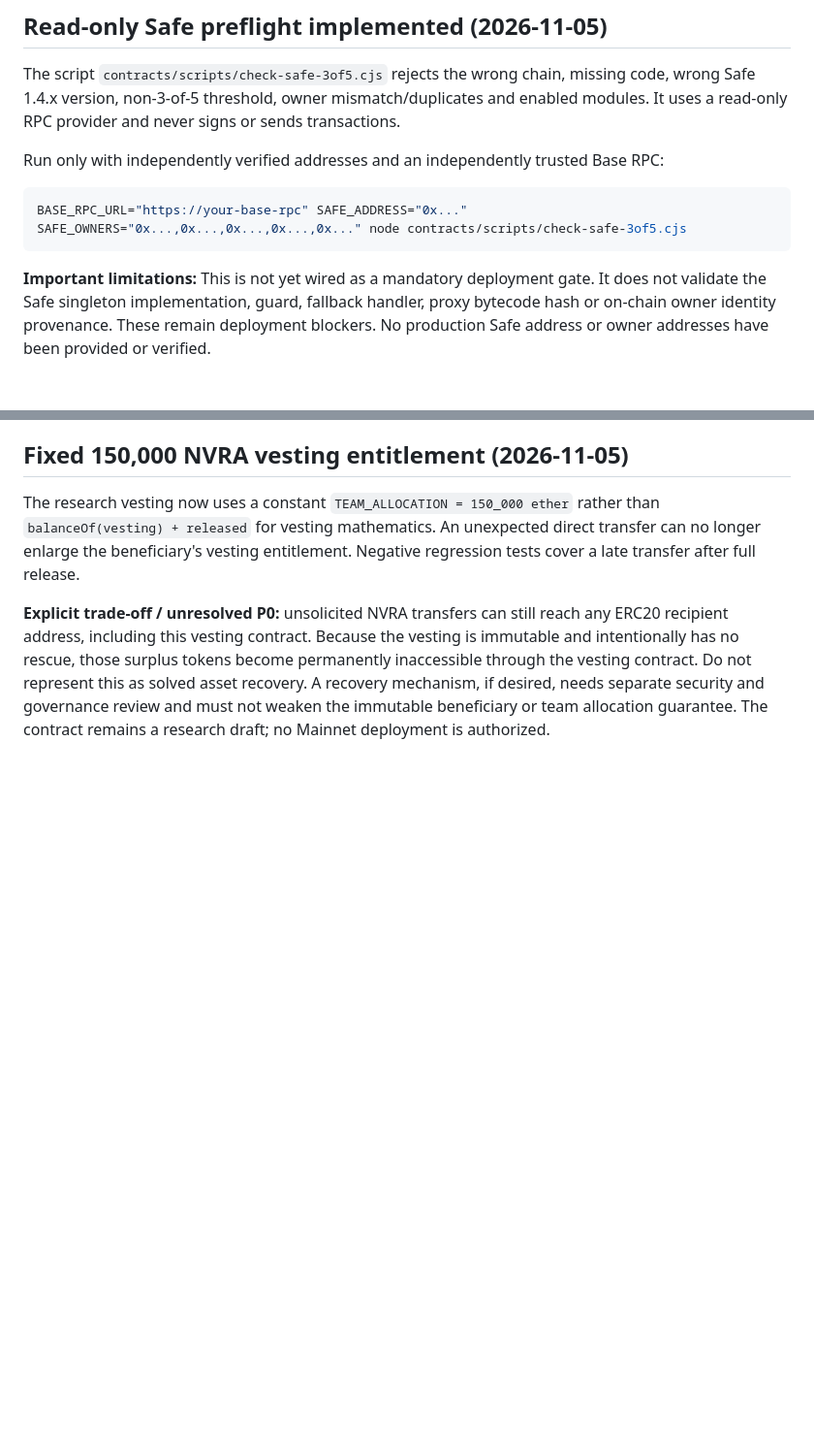
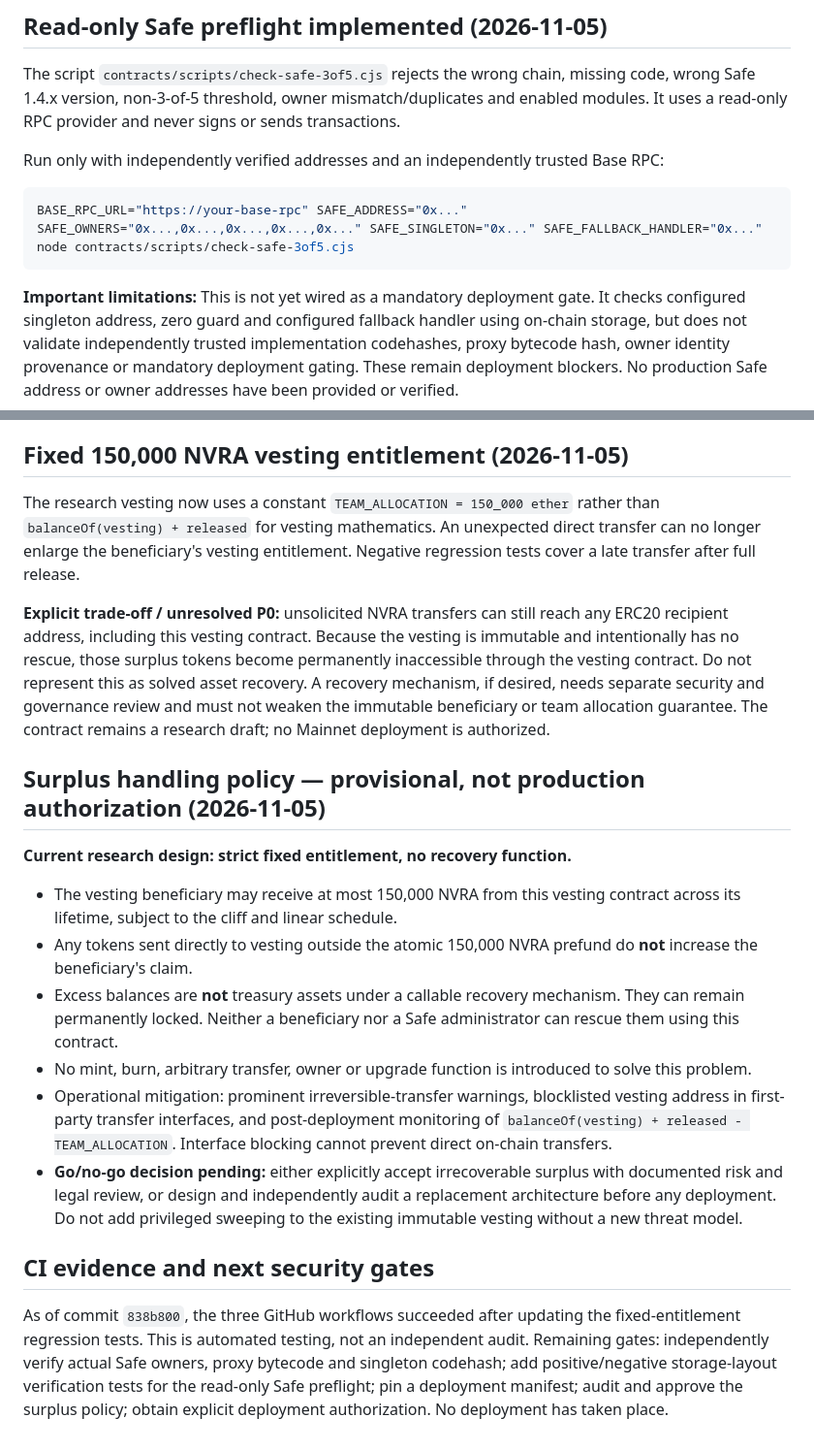
Before and after one commit to jonelpd/NovaRise, a Markdown page: contracts/PHASE4_CREATE2_SECURITY_REVIEW.md, 2 parts joined by grey strips. Shown at 97% size. Rendered like a GitHub page; blank space fills up the shorter version.

Commit message:
docs(phase4): reconcile green CI with explicit irrecoverable-surplus policy and Safe gates

````diff
--- a/contracts/PHASE4_CREATE2_SECURITY_REVIEW.md
+++ b/contracts/PHASE4_CREATE2_SECURITY_REVIEW.md
@@ -27,12 +27,24 @@ The script `contracts/scripts/check-safe-3of5.cjs` rejects the wrong chain, miss
 
 Run only with independently verified addresses and an independently trusted Base RPC:
 ```sh
-BASE_RPC_URL="https://your-base-rpc" SAFE_ADDRESS="0x..." SAFE_OWNERS="0x...,0x...,0x...,0x...,0x..." node contracts/scripts/check-safe-3of5.cjs
+BASE_RPC_URL="https://your-base-rpc" SAFE_ADDRESS="0x..." SAFE_OWNERS="0x...,0x...,0x...,0x...,0x..." SAFE_SINGLETON="0x..." SAFE_FALLBACK_HANDLER="0x..." node contracts/scripts/check-safe-3of5.cjs
 ```
 
-**Important limitations:** This is not yet wired as a mandatory deployment gate. It does not validate the Safe singleton implementation, guard, fallback handler, proxy bytecode hash or on-chain owner identity provenance. These remain deployment blockers. No production Safe address or owner addresses have been provided or verified.
+**Important limitations:** This is not yet wired as a mandatory deployment gate. It checks configured singleton address, zero guard and configured fallback handler using on-chain storage, but does not validate independently trusted implementation codehashes, proxy bytecode hash, owner identity provenance or mandatory deployment gating. These remain deployment blockers. No production Safe address or owner addresses have been provided or verified.
 
 ## Fixed 150,000 NVRA vesting entitlement (2026-11-05)
 The research vesting now uses a constant `TEAM_ALLOCATION = 150_000 ether` rather than `balanceOf(vesting) + released` for vesting mathematics. An unexpected direct transfer can no longer enlarge the beneficiary's vesting entitlement. Negative regression tests cover a late transfer after full release.
 
 **Explicit trade-off / unresolved P0:** unsolicited NVRA transfers can still reach any ERC20 recipient address, including this vesting contract. Because the vesting is immutable and intentionally has no rescue, those surplus tokens become permanently inaccessible through the vesting contract. Do not represent this as solved asset recovery. A recovery mechanism, if desired, needs separate security and governance review and must not weaken the immutable beneficiary or team allocation guarantee. The contract remains a research draft; no Mainnet deployment is authorized.
+
+## Surplus handling policy — provisional, not production authorization (2026-11-05)
+**Current research design: strict fixed entitlement, no recovery function.**
+- The vesting beneficiary may receive at most 150,000 NVRA from this vesting contract across its lifetime, subject to the cliff and linear schedule.
+- Any tokens sent directly to vesting outside the atomic 150,000 NVRA prefund do **not** increase the beneficiary's claim.
+- Excess balances are **not** treasury assets under a callable recovery mechanism. They can remain permanently locked. Neither a beneficiary nor a Safe administrator can rescue them using this contract.
+- No mint, burn, arbitrary transfer, owner or upgrade function is introduced to solve this problem.
+- Operational mitigation: prominent irreversible-transfer warnings, blocklisted vesting address in first-party transfer interfaces, and post-deployment monitoring of `balanceOf(vesting) + released - TEAM_ALLOCATION`. Interface blocking cannot prevent direct on-chain transfers.
+- **Go/no-go decision pending:** either explicitly accept irrecoverable surplus with documented risk and legal review, or design and independently audit a replacement architecture before any deployment. Do not add privileged sweeping to the existing immutable vesting without a new threat model.
+
+## CI evidence and next security gates
+As of commit `838b800`, the three GitHub workflows succeeded after updating the fixed-entitlement regression tests. This is automated testing, not an independent audit. Remaining gates: independently verify actual Safe owners, proxy bytecode and singleton codehash; add positive/negative storage-layout verification tests for the read-only Safe preflight; pin a deployment manifest; audit and approve the surplus policy; obtain explicit deployment authorization. No deployment has taken place.
````
Also changed, not shown: other parts of contracts/PHASE4_CREATE2_SECURITY_REVIEW.md (+1 -1 lines).
